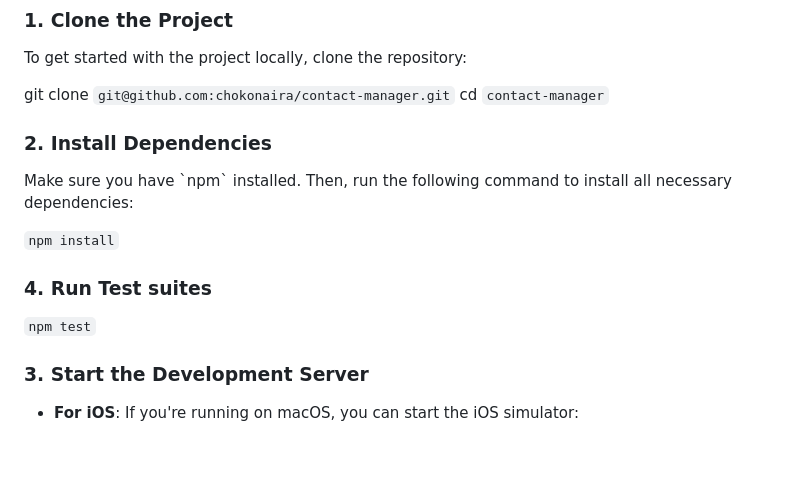
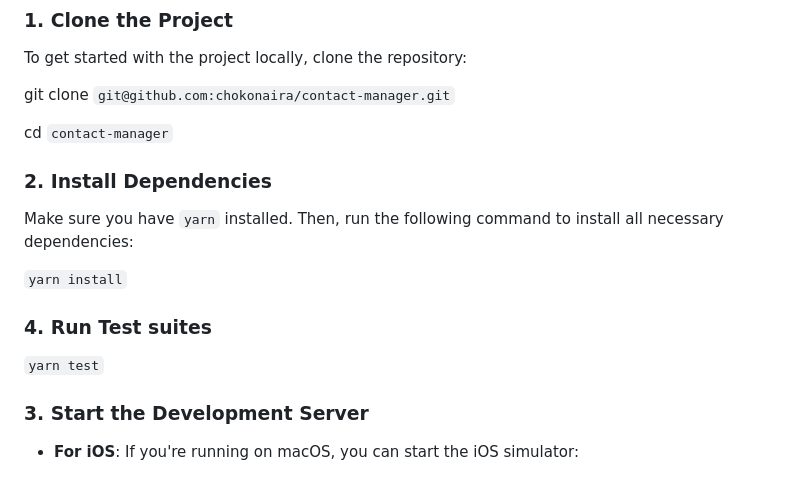
Before and after one commit to chokonaira/contact-manager, a Markdown page: README.md, the part around the change printed below. Rendered like a GitHub page; blank space fills up the shorter version.

Commit message:
chore: Switch project from setup from npm to yarn

```diff
--- a/README.md
+++ b/README.md
@@ -18,16 +19,17 @@ A mobile application built with **React Native** and **TypeScript**. This app al
 To get started with the project locally, clone the repository:
 
 git clone `git@github.com:chokonaira/contact-manager.git`
+
 cd `contact-manager`
 
 ### 2. Install Dependencies
-Make sure you have \`npm\` installed. Then, run the following command to install all necessary dependencies:
+Make sure you have `yarn` installed. Then, run the following command to install all necessary dependencies:
 
-`npm install`
+`yarn install`
 
 ### 4. Run Test suites
 
-`npm test`
+`yarn test`
 
 ### 3. Start the Development Server
 
```
Also changed, not shown: other parts of README.md (+2 -3 lines), assets/images/qr-code.png, 3 other files.
